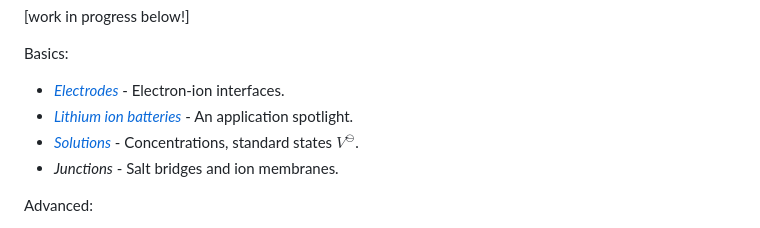
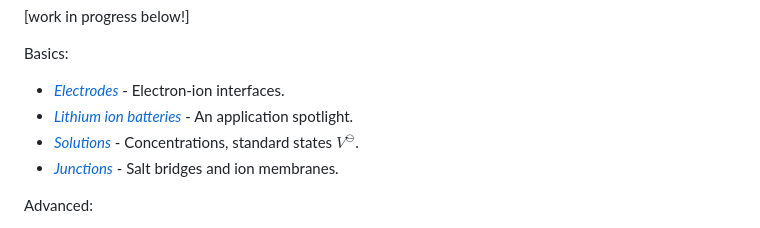
Before and after one commit to markblundeberg/markblundeberg.github.io, a Markdown page: src/esbd/index.md, the part around the change. Drawn GitHub-style.

Commit message:
junctions.md add stub

```diff
--- a/src/esbd/index.md
+++ b/src/esbd/index.md
@@ -124,7 +124,7 @@ Basics:
 - [_Electrodes_](electrodes/) - Electron-ion interfaces.
 - [_Lithium ion batteries_](lib/) - An application spotlight.
 - [_Solutions_](solutions/) - Concentrations, standard states $V^\ominus$.
-- _Junctions_ - Salt bridges and ion membranes.
+- [_Junctions_](junctions/) - Salt bridges and ion membranes.
 
 Advanced:
 - [_Potentials_](potentials/) - How the usual potentials of electrochemistry relate to $V_i$.
```
Also changed, not shown: src/esbd/junctions.md (added, +27 -0 lines).
